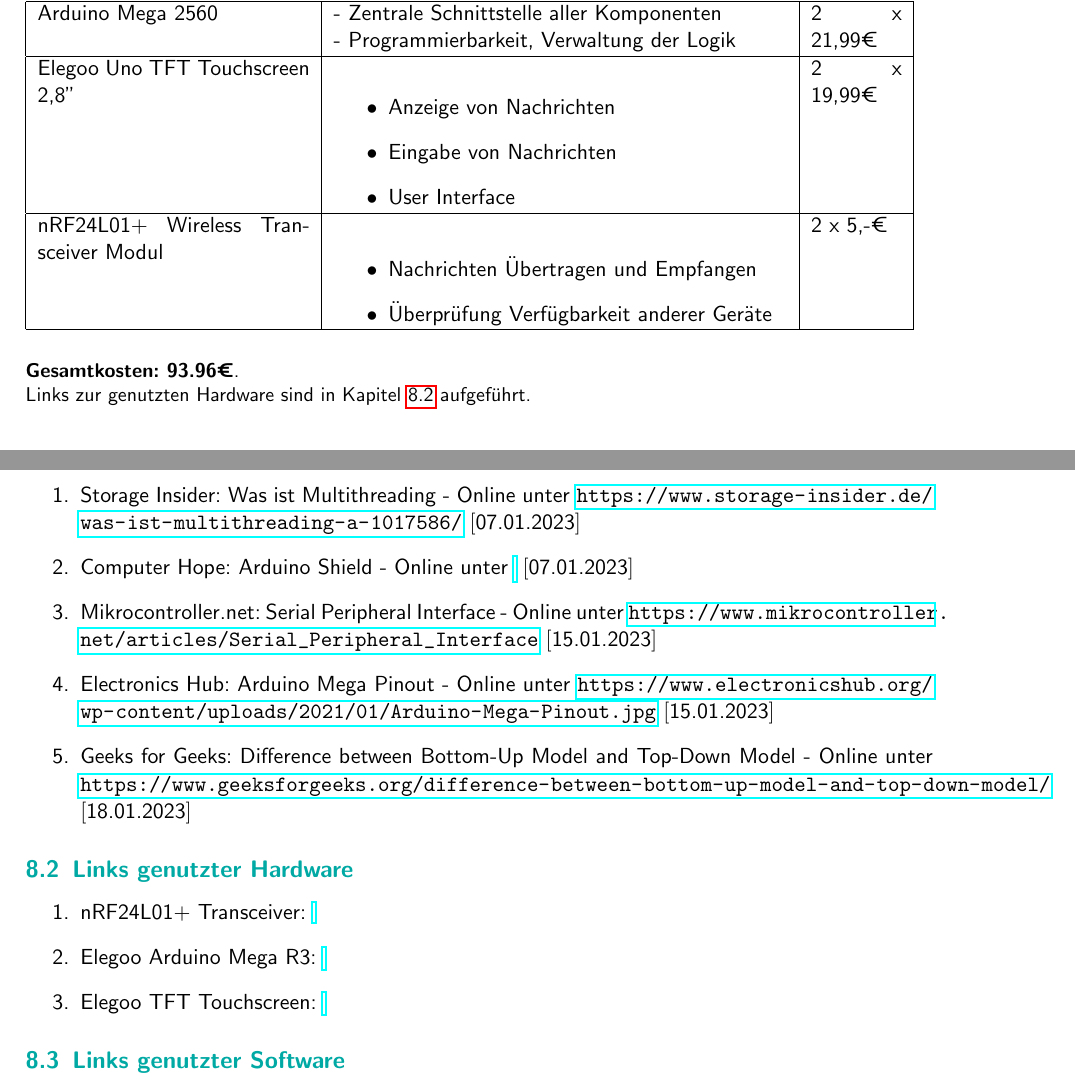
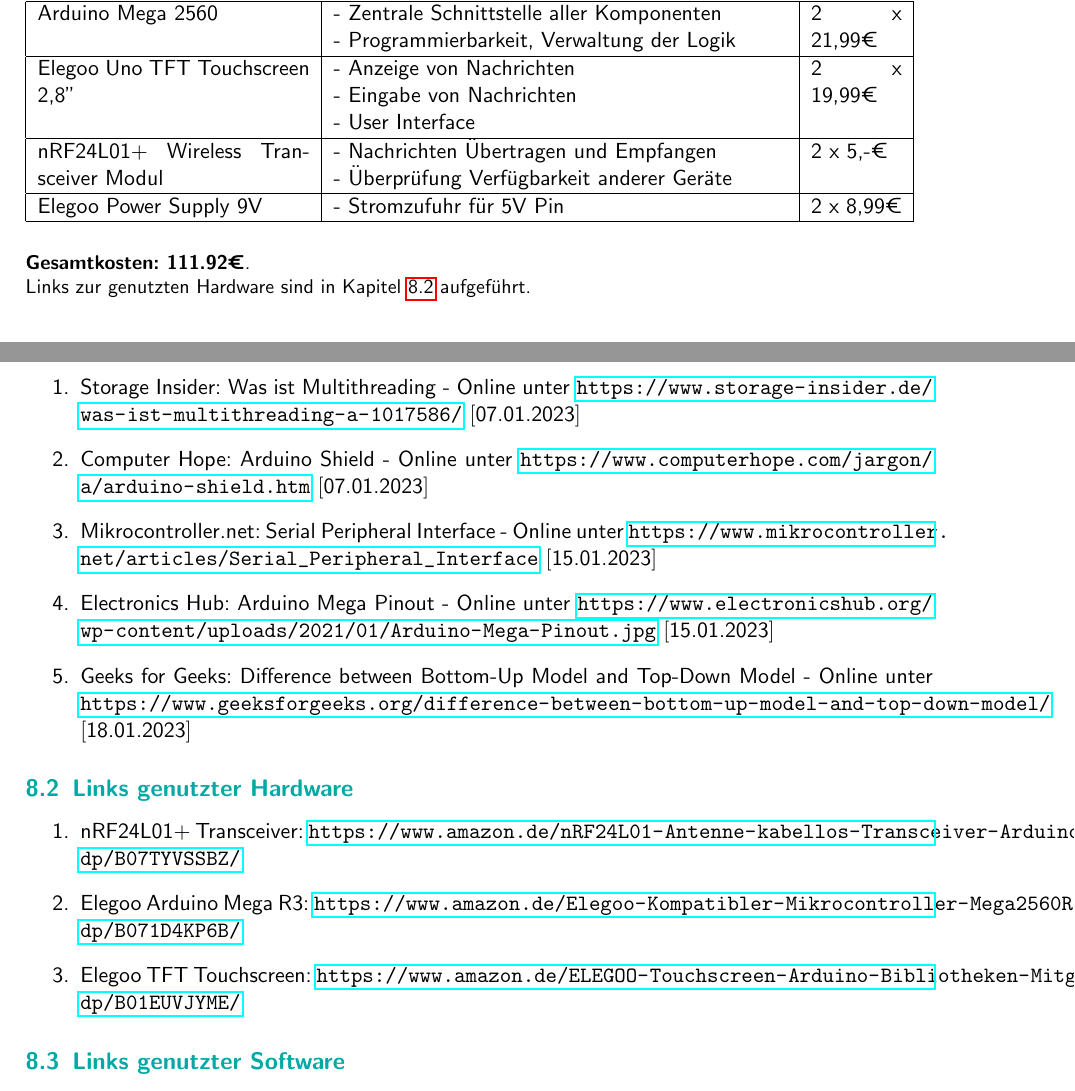
Before and after one commit to GeKoppe/TouchPager, a LaTeX document (Documentation/TouchPager_Dokumentation_Thilo_Gerrit.tex): two parts of pages 10 and 32 of 32 before the commit and two parts of pages 10 and 31 of 31 after it, joined at a grey line, cut so that both start at the same text. Compiled offline with pdfLaTeX.

Commit message:
Are we done? Really?

```diff
--- a/Documentation/TouchPager_Dokumentation_Thilo_Gerrit.tex
+++ b/Documentation/TouchPager_Dokumentation_Thilo_Gerrit.tex
@@ -420,28 +420,31 @@
         \hline
         Elegoo Uno TFT Touchscreen 2,8''
         &
-        \begin{itemize}
-            \item Anzeige von Nachrichten
-            \item Eingabe von Nachrichten
-            \item User Interface
-        \end{itemize}
+        - Anzeige von Nachrichten
+        \newline - Eingabe von Nachrichten
+        \newline - User Interface
         &
         2 x 19,99€
         \\
         \hline
         nRF24L01+ Wireless Transceiver Modul
         &
-        \begin{itemize}
-            \item Nachrichten Übertragen und Empfangen
-            \item Überprüfung Verfügbarkeit anderer Geräte
-        \end{itemize}
+        - Nachrichten Übertragen und Empfangen
+        \newline - Überprüfung Verfügbarkeit anderer Geräte
         &
         2 x 5,-€
         \\
         \hline
+        Elegoo Power Supply 9V
+        &
+        - Stromzufuhr für 5V Pin
+        &
+        2 x 8,99€
+        \\
+        \hline
     \end{tabular}
 \end{table}
-\textbf{Gesamtkosten: 93.96€}.
+\textbf{Gesamtkosten: 111.92€}.
 \\
 Links zur genutzten Hardware sind in Kapitel~\ref{ch:hardwarelinks} aufgeführt.
 
@@ -1089,7 +1092,7 @@
 \subsection{Internetquellen}
 \begin{enumerate}
     \item Storage Insider: Was ist Multithreading - Online unter \url{https://www.storage-insider.de/was-ist-multithreading-a-1017586/} $\left[\text{07.01.2023}\right]$ \label{itm:multithread}
-    \item Computer Hope: Arduino Shield - Online unter \url{} $\left[\text{07.01.2023}\right]$ \label{itm:shield}
+    \item Computer Hope: Arduino Shield - Online unter \url{https://www.computerhope.com/jargon/a/arduino-shield.htm} $\left[\text{07.01.2023}\right]$ \label{itm:shield}
     \item Mikrocontroller.net: Serial Peripheral Interface - Online unter \url{https://www.mikrocontroller.net/articles/Serial_Peripheral_Interface} $\left[\text{15.01.2023}\right]$ \label{itm:SPI}
     \item Electronics Hub: Arduino Mega Pinout - Online unter \url{https://www.electronicshub.org/wp-content/uploads/2021/01/Arduino-Mega-Pinout.jpg} $\left[\text{15.01.2023}\right]$ \label{itm:pinout}
     \item Geeks for Geeks: Difference between Bottom-Up Model and Top-Down Model - Online unter \url{https://www.geeksforgeeks.org/difference-between-bottom-up-model-and-top-down-model/}
@@ -1098,9 +1101,9 @@
 
 \subsection{Links genutzter Hardware}\label{ch:hardwarelinks}
 \begin{enumerate}
-    \item nRF24L01+ Transceiver: \url{}\label{itm:transceiverlink}
-    \item Elegoo Arduino Mega R3: \url{}\label{itm:arduinolink}
-    \item Elegoo TFT Touchscreen: \url{}\label{itm:tftlink}
+    \item nRF24L01+ Transceiver: \url{https://www.amazon.de/nRF24L01-Antenne-kabellos-Transceiver-Arduino/dp/B07TYVSSBZ/}\label{itm:transceiverlink}
+    \item Elegoo Arduino Mega R3: \url{https://www.amazon.de/Elegoo-Kompatibler-Mikrocontroller-Mega2560R3-ATmega2560/dp/B071D4KP6B/}\label{itm:arduinolink}
+    \item Elegoo TFT Touchscreen: \url{https://www.amazon.de/ELEGOO-Touchscreen-Arduino-Bibliotheken-Mitgeliefert/dp/B01EUVJYME/}\label{itm:tftlink}
 \end{enumerate}
 
 \subsection{Links genutzter Software}\label{ch:softwarelinks}
```
Also changed, not shown: Documentation/Bilder/netzplan_legende.png, Documentation/TouchPager_Dokumentation_Thilo_Gerrit.pdf, Documentation/TouchPager_Dokumentation_Thilo_Gerrit.tex (2 more changed lines), 1 other file.
